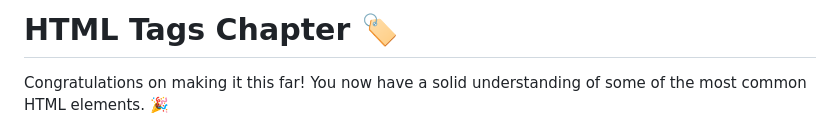
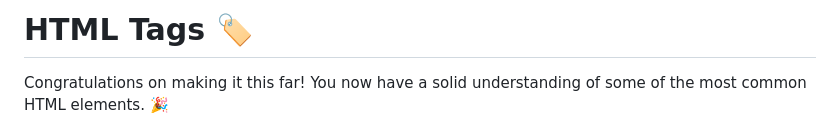
Before and after one commit to techdevapps/HTMLCourse, a Markdown page: .tutorial/3-html-tags.md, the part around the change. GitHub-like rendering.

Commit message:
remove word chapter

```diff
--- a/.tutorial/3-html-tags.md
+++ b/.tutorial/3-html-tags.md
@@ -1,4 +1,4 @@
-# HTML Tags Chapter 🏷️
+# HTML Tags 🏷️
 
 Congratulations on making it this far! You now have a solid understanding of some of the most common HTML elements. 🎉
 
```
